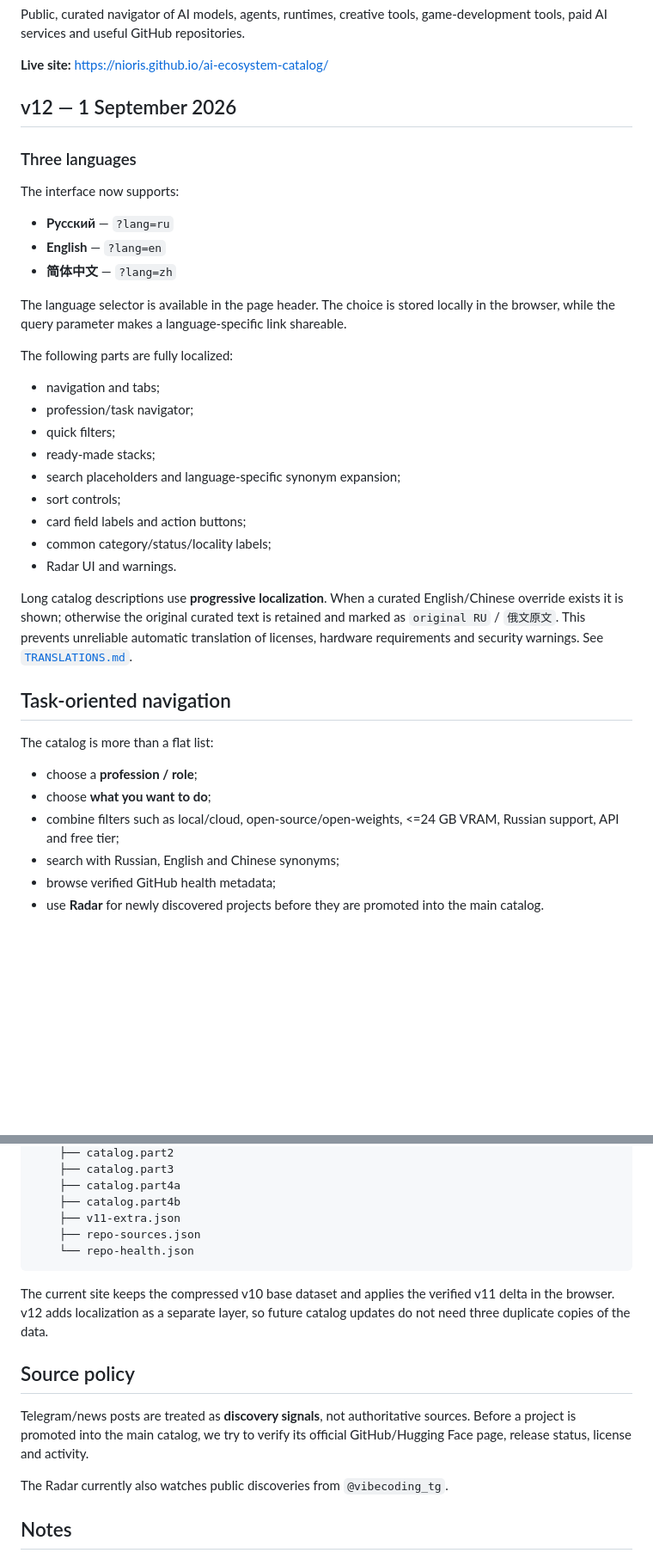
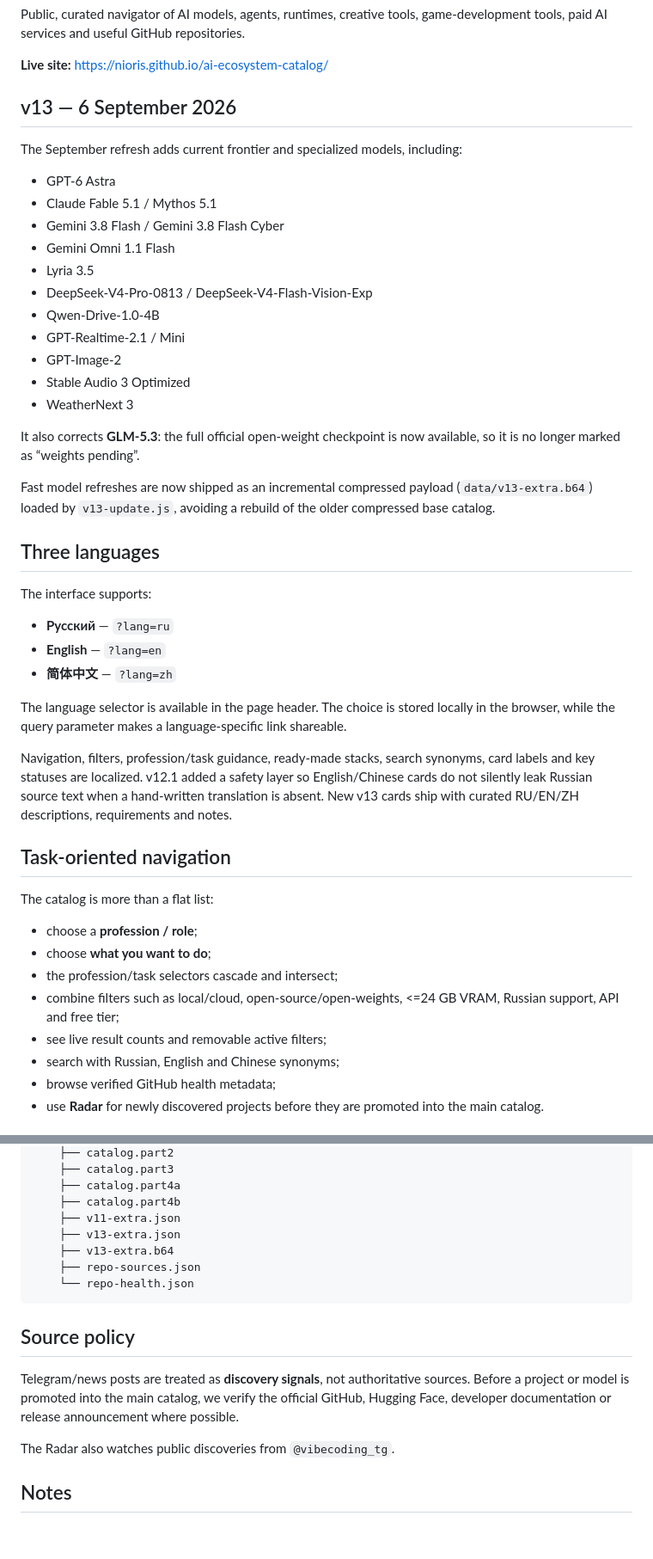
Before and after one commit to Nioris/ai-ecosystem-catalog, a Markdown page: README.md, 2 parts joined by grey strips. Shown at 86% size. Rendered like a GitHub page; blank space fills up the shorter version.

Commit message:
Update README for v13

````diff
--- a/README.md
+++ b/README.md
@@ -4,11 +4,29 @@ Public, curated navigator of AI models, agents, runtimes, creative tools, game-d
 
 **Live site:** https://nioris.github.io/ai-ecosystem-catalog/
 
-## v12 — 1 September 2026
+## v13 — 6 September 2026
 
-### Three languages
+The September refresh adds current frontier and specialized models, including:
 
-The interface now supports:
+- GPT-6 Astra
+- Claude Fable 5.1 / Mythos 5.1
+- Gemini 3.8 Flash / Gemini 3.8 Flash Cyber
+- Gemini Omni 1.1 Flash
+- Lyria 3.5
+- DeepSeek-V4-Pro-0813 / DeepSeek-V4-Flash-Vision-Exp
+- Qwen-Drive-1.0-4B
+- GPT-Realtime-2.1 / Mini
+- GPT-Image-2
+- Stable Audio 3 Optimized
+- WeatherNext 3
+
+It also corrects **GLM-5.3**: the full official open-weight checkpoint is now available, so it is no longer marked as “weights pending”.
+
+Fast model refreshes are now shipped as an incremental compressed payload (`data/v13-extra.b64`) loaded by `v13-update.js`, avoiding a rebuild of the older compressed base catalog.
+
+## Three languages
+
+The interface supports:
 
 - **Русский** — `?lang=ru`
 - **English** — `?lang=en`
@@ -16,19 +34,7 @@ The interface now supports:
 
 The language selector is available in the page header. The choice is stored locally in the browser, while the query parameter makes a language-specific link shareable.
 
-The following parts are fully localized:
-
-- navigation and tabs;
-- profession/task navigator;
-- quick filters;
-- ready-made stacks;
-- search placeholders and language-specific synonym expansion;
-- sort controls;
-- card field labels and action buttons;
-- common category/status/locality labels;
-- Radar UI and warnings.
-
-Long catalog descriptions use **progressive localization**. When a curated English/Chinese override exists it is shown; otherwise the original curated text is retained and marked as `original RU` / `俄文原文`. This prevents unreliable automatic translation of licenses, hardware requirements and security warnings. See [`TRANSLATIONS.md`](TRANSLATIONS.md).
+Navigation, filters, profession/task guidance, ready-made stacks, search synonyms, card labels and key statuses are localized. v12.1 added a safety layer so English/Chinese cards do not silently leak Russian source text when a hand-written translation is absent. New v13 cards ship with curated RU/EN/ZH descriptions, requirements and notes.
 
 ## Task-oriented navigation
 
@@ -36,7 +42,9 @@ The catalog is more than a flat list:
 
 - choose a **profession / role**;
 - choose **what you want to do**;
+- the profession/task selectors cascade and intersect;
 - combine filters such as local/cloud, open-source/open-weights, <=24 GB VRAM, Russian support, API and free tier;
+- see live result counts and removable active filters;
 - search with Russian, English and Chinese synonyms;
 - browse verified GitHub health metadata;
 - use **Radar** for newly discovered projects before they are promoted into the main catalog.
@@ -99,17 +110,17 @@ The site loads `data/repo-health.json` when available and falls back to curated
     ├── catalog.part4a
     ├── catalog.part4b
     ├── v11-extra.json
+    ├── v13-extra.json
+    ├── v13-extra.b64
     ├── repo-sources.json
     └── repo-health.json
 ```
 
-The current site keeps the compressed v10 base dataset and applies the verified v11 delta in the browser. v12 adds localization as a separate layer, so future catalog updates do not need three duplicate copies of the data.
-
 ## Source policy
 
-Telegram/news posts are treated as **discovery signals**, not authoritative sources. Before a project is promoted into the main catalog, we try to verify its official GitHub/Hugging Face page, release status, license and activity.
+Telegram/news posts are treated as **discovery signals**, not authoritative sources. Before a project or model is promoted into the main catalog, we verify the official GitHub, Hugging Face, developer documentation or release announcement where possible.
 
-The Radar currently also watches public discoveries from `@vibecoding_tg`.
+The Radar also watches public discoveries from `@vibecoding_tg`.
 
 ## Notes
 
````
Also changed, not shown: other parts of README.md (+4 -1 lines).
